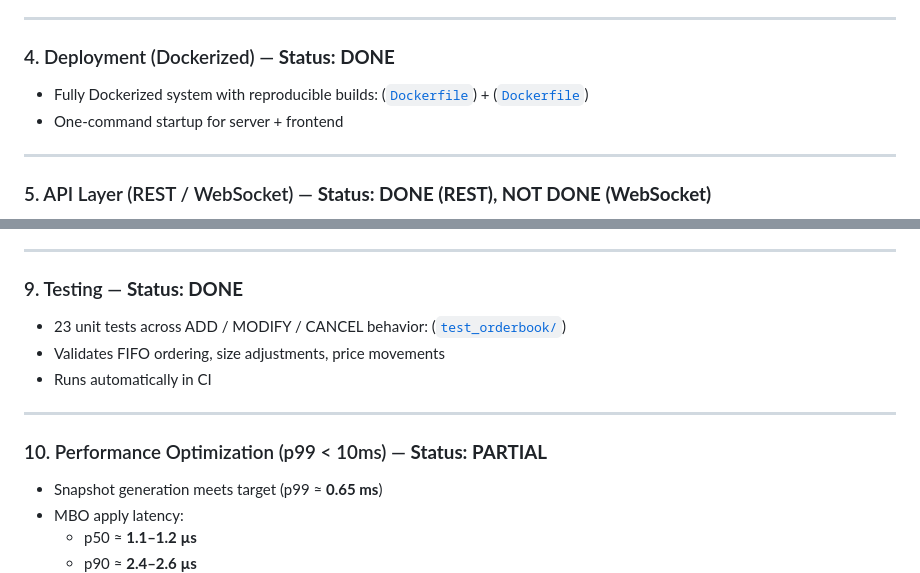
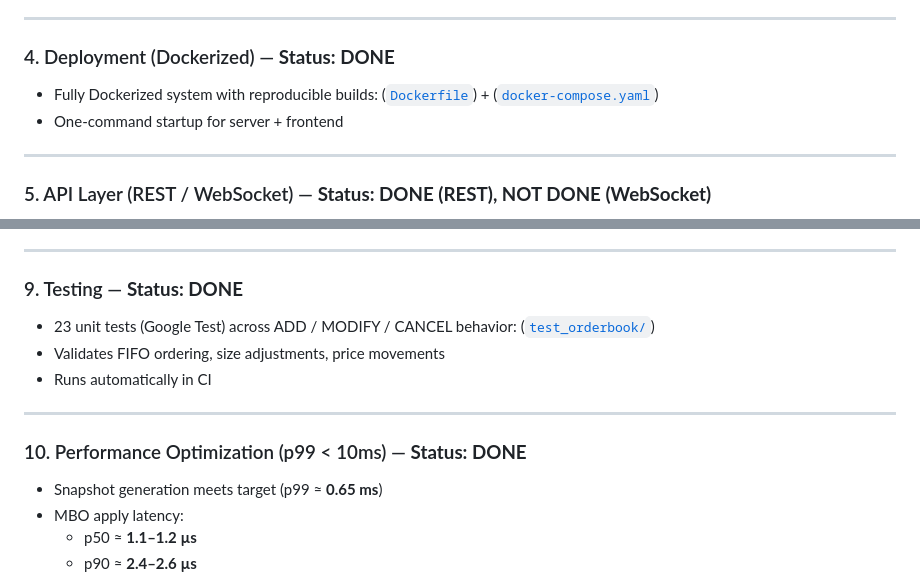
Before and after one commit to huutam1991/order_book_server_cpp, a Markdown page: README.md, 2 parts joined by grey strips. GitHub-like rendering.

Commit message:
Update README to correct Dockerfile references and clarify API endpoint documentation

```diff
--- a/README.md
+++ b/README.md
@@ -32,7 +32,7 @@ This project is a fully self-implemented **order book reconstruction & data stre
 ---
 
 ### 4. Deployment (Dockerized) — **Status: DONE**
-- Fully Dockerized system with reproducible builds: ([`Dockerfile`](z_docker/Dockerfile)) + ([`Dockerfile`](z_docker/docker-compose.yaml))
+- Fully Dockerized system with reproducible builds: ([`Dockerfile`](z_docker/Dockerfile)) + ([`docker-compose.yaml`](z_docker/docker-compose.yaml))
 - One-command startup for server + frontend
 
 ---
@@ -67,13 +67,13 @@ This project is a fully self-implemented **order book reconstruction & data stre
 ---
 
 ### 9. Testing — **Status: DONE**
-- 23 unit tests across ADD / MODIFY / CANCEL behavior: ([`test_orderbook/`](test_cases/src/test_orderbook))
+- 23 unit tests (Google Test) across ADD / MODIFY / CANCEL behavior: ([`test_orderbook/`](test_cases/src/test_orderbook))
 - Validates FIFO ordering, size adjustments, price movements
 - Runs automatically in CI
 
 ---
 
-### 10. Performance Optimization (p99 < 10ms) — **Status: PARTIAL**
+### 10. Performance Optimization (p99 < 10ms) — **Status: DONE**
 - Snapshot generation meets target (p99 ≈ **0.65 ms**)
 - MBO apply latency:
   - p50 ≈ **1.1–1.2 µs**
```
Also changed, not shown: other parts of README.md (+2 -2 lines).
